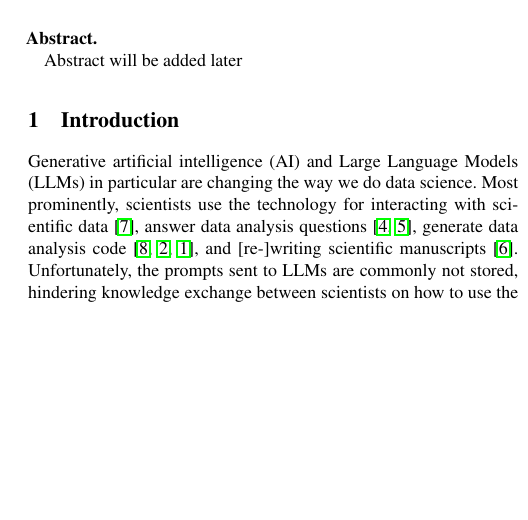
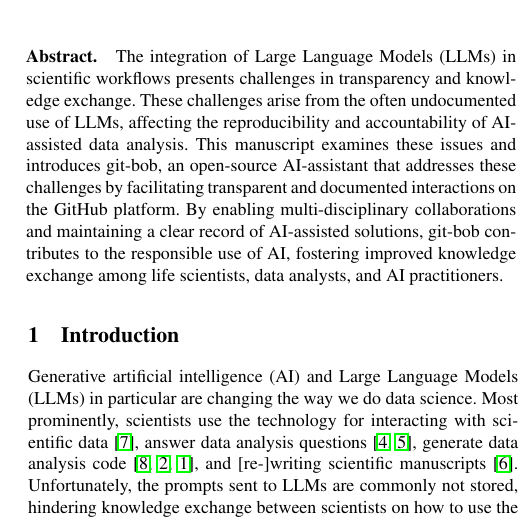
Before and after one commit to haesleinhuepf/git-bob-manuscript, a LaTeX document (git-bob-manuscript.tex): part of one column of page 1 of 5, cut at the place of the change, the shorter picture padded with empty space. Compiled offline with pdfLaTeX.

Commit message:
I added the abstract to the file based on the final discussion draft.

```diff
--- a/git-bob-manuscript.tex
+++ b/git-bob-manuscript.tex
@@ -101,9 +101,7 @@
 %%% Use this environment to include an abstract of your paper.
 
 \begin{abstract}
-
-Abstract will be added later
-
+The integration of Large Language Models (LLMs) in scientific workflows presents challenges in transparency and knowledge exchange. These challenges arise from the often undocumented use of LLMs, affecting the reproducibility and accountability of AI-assisted data analysis. This manuscript examines these issues and introduces git-bob, an open-source AI-assistant that addresses these challenges by facilitating transparent and documented interactions on the GitHub platform. By enabling multi-disciplinary collaborations and maintaining a clear record of AI-assisted solutions, git-bob contributes to the responsible use of AI, fostering improved knowledge exchange among life scientists, data analysts, and AI practitioners.
 \end{abstract}
 
 \end{frontmatter}
```
